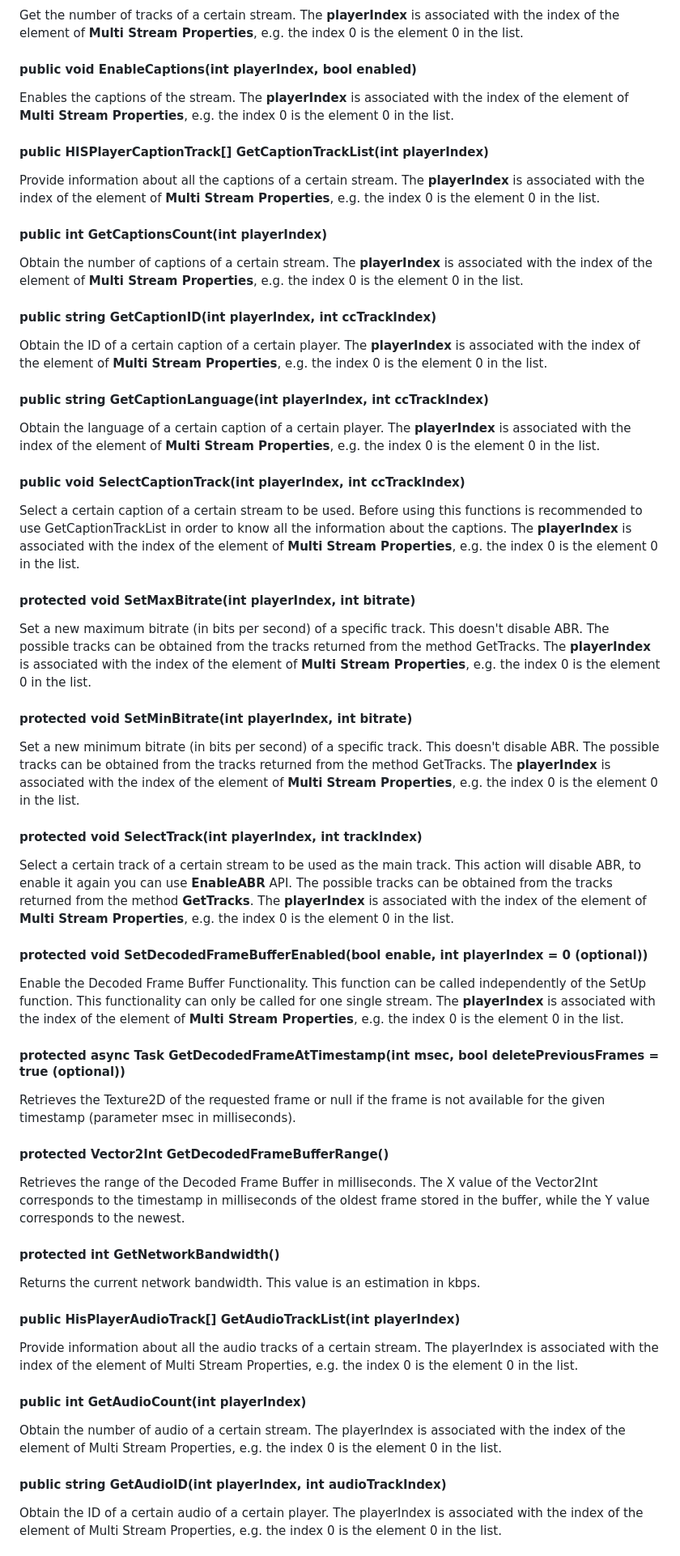
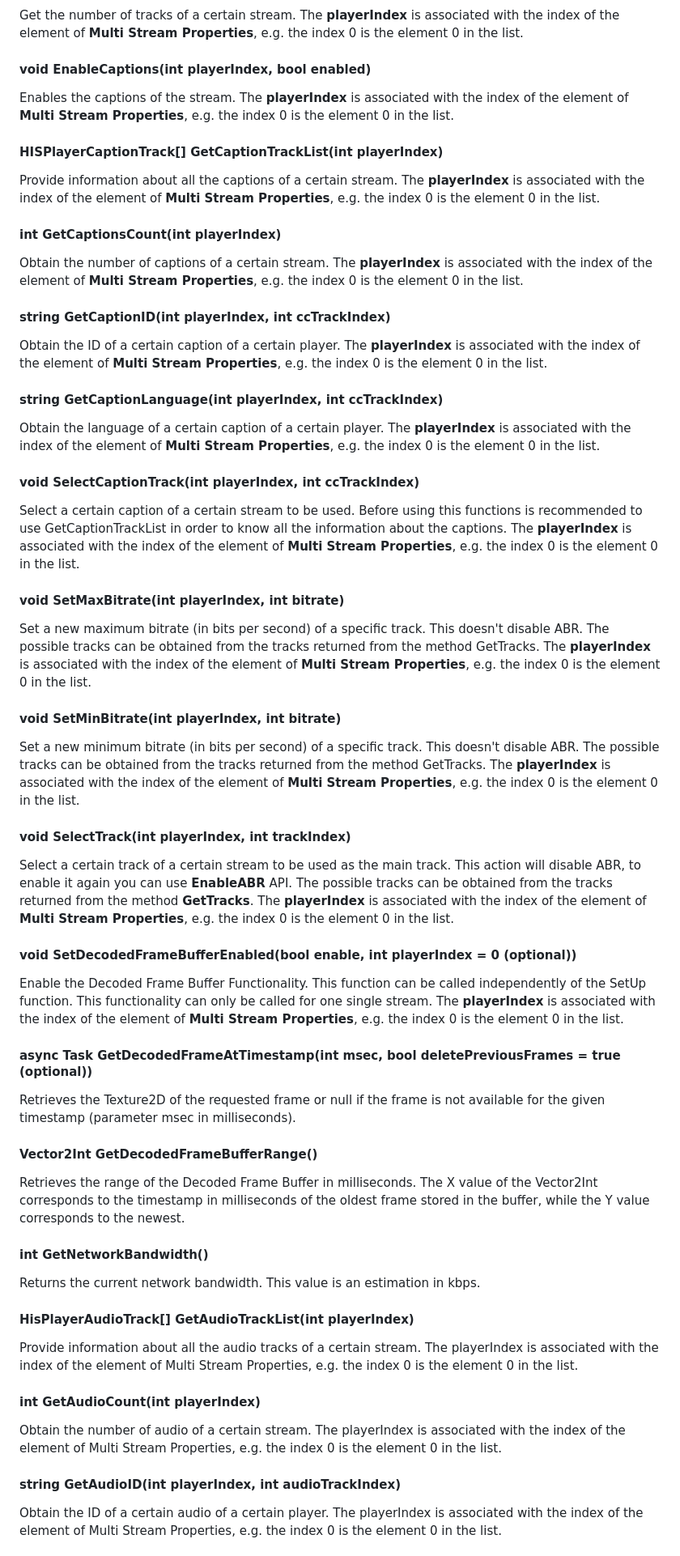
Before and after one commit to HISPlayer/UnityAndroid-SDK, a Markdown page: hisplayer-api.md, the part around the change printed below. Shown: that part at 81% size. GitHub-like rendering.

```diff
--- a/hisplayer-api.md
+++ b/hisplayer-api.md
@@ -410,50 +410,50 @@ Get the ID of a certain track of a certain stream. The **playerIndex** is associ
 Get the number of tracks of a certain stream. The **playerIndex** is associated with the index of the element of **Multi Stream Properties**, e.g. the index 0 is the element 0 in the list.
 
-#### public void EnableCaptions(int playerIndex, bool enabled)
+#### void EnableCaptions(int playerIndex, bool enabled)
 Enables the captions of the stream. The **playerIndex** is associated with the index of the element of **Multi Stream Properties**, e.g. the index 0 is the element 0 in the list.
 
-#### public HISPlayerCaptionTrack[] GetCaptionTrackList(int playerIndex)
+#### HISPlayerCaptionTrack[] GetCaptionTrackList(int playerIndex)
 Provide information about all the captions of a certain stream. The **playerIndex** is associated with the index of the element of **Multi Stream Properties**, e.g. the index 0 is the element 0 in the list.
 
-#### public int GetCaptionsCount(int playerIndex)
+#### int GetCaptionsCount(int playerIndex)
 Obtain the number of captions of a  certain stream. The **playerIndex** is associated with the index of the element of **Multi Stream Properties**, e.g. the index 0 is the element 0 in the list.
 
-#### public string GetCaptionID(int playerIndex, int ccTrackIndex)
+#### string GetCaptionID(int playerIndex, int ccTrackIndex)
 Obtain the ID of a certain caption of a certain player. The **playerIndex** is associated with the index of the element of **Multi Stream Properties**, e.g. the index 0 is the element 0 in the list.
 
-#### public string GetCaptionLanguage(int playerIndex, int ccTrackIndex)
+#### string GetCaptionLanguage(int playerIndex, int ccTrackIndex)
 Obtain the language of a certain caption of a certain player. The **playerIndex** is associated with the index of the element of **Multi Stream Properties**, e.g. the index 0 is the element 0 in the list.
 
-#### public void SelectCaptionTrack(int playerIndex, int ccTrackIndex)
+#### void SelectCaptionTrack(int playerIndex, int ccTrackIndex)
 Select a certain caption of a certain stream to be used. Before using this functions is recommended to use GetCaptionTrackList in order to know all the information about the captions. The **playerIndex** is associated with the index of the element of **Multi Stream Properties**, e.g. the index 0 is the element 0 in the list.
 
-#### protected void SetMaxBitrate(int playerIndex, int bitrate)
+#### void SetMaxBitrate(int playerIndex, int bitrate)
 Set a new maximum bitrate (in bits per second) of a specific track. This doesn't disable ABR. The possible tracks can be obtained from the tracks returned from the method GetTracks. The **playerIndex** is associated with the index of the element of **Multi Stream Properties**, e.g. the index 0 is the element 0 in the list.
 
-#### protected void SetMinBitrate(int playerIndex, int bitrate)
+#### void SetMinBitrate(int playerIndex, int bitrate)
 Set a new minimum bitrate (in bits per second) of a specific track. This doesn't disable ABR. The possible tracks can be obtained from the tracks returned from the method GetTracks. The **playerIndex** is associated with the index of the element of **Multi Stream Properties**, e.g. the index 0 is the element 0 in the list.
 
-#### protected void SelectTrack(int playerIndex, int trackIndex)
+#### void SelectTrack(int playerIndex, int trackIndex)
 Select a certain track of a certain stream to be used as the main track. This action will disable ABR, to enable it again you can use **EnableABR** API. The possible tracks can be obtained from the tracks returned from the method **GetTracks**. The **playerIndex** is associated with the index of the element of **Multi Stream Properties**, e.g. the index 0 is the element 0 in the list.
 
-#### protected void SetDecodedFrameBufferEnabled(bool enable, int playerIndex = 0 (optional))
+#### void SetDecodedFrameBufferEnabled(bool enable, int playerIndex = 0 (optional))
 Enable the Decoded Frame Buffer Functionality. This function can be called independently of the SetUp function. This functionality can only be called for one single stream. The **playerIndex** is associated with the index of the element of **Multi Stream Properties**, e.g. the index 0 is the element 0 in the list.
 
-#### protected async Task<Texture2D> GetDecodedFrameAtTimestamp(int msec, bool deletePreviousFrames = true (optional))
+#### async Task<Texture2D> GetDecodedFrameAtTimestamp(int msec, bool deletePreviousFrames = true (optional))
 Retrieves the Texture2D of the requested frame or null if the frame is not available for the given timestamp (parameter msec in milliseconds).
 
-#### protected Vector2Int GetDecodedFrameBufferRange()
+#### Vector2Int GetDecodedFrameBufferRange()
 Retrieves the range of the Decoded Frame Buffer in milliseconds. The X value of the Vector2Int corresponds to the timestamp in milliseconds of the oldest frame stored in the buffer, while the Y value corresponds to the newest.
 
-#### protected int GetNetworkBandwidth()
+#### int GetNetworkBandwidth()
 Returns the current network bandwidth. This value is an estimation in kbps.
 
-#### public HisPlayerAudioTrack[] GetAudioTrackList(int playerIndex)
+#### HisPlayerAudioTrack[] GetAudioTrackList(int playerIndex)
 Provide information about all the audio tracks of a certain stream. The playerIndex is associated with the index of the element of Multi Stream Properties, e.g. the index 0 is the element 0 in the list.
 
-#### public int GetAudioCount(int playerIndex)
+#### int GetAudioCount(int playerIndex)
 Obtain the number of audio of a  certain stream. The playerIndex is associated with the index of the element of Multi Stream Properties, e.g. the index 0 is the element 0 in the list.
 
-#### public string GetAudioID(int playerIndex, int audioTrackIndex)
+#### string GetAudioID(int playerIndex, int audioTrackIndex)
 Obtain the ID of a certain audio of a certain player. The playerIndex is associated with the index of the element of Multi Stream Properties, e.g. the index 0 is the element 0 in the list.
 
```
Also changed, not shown: other parts of hisplayer-api.md (+42 -42 lines).
